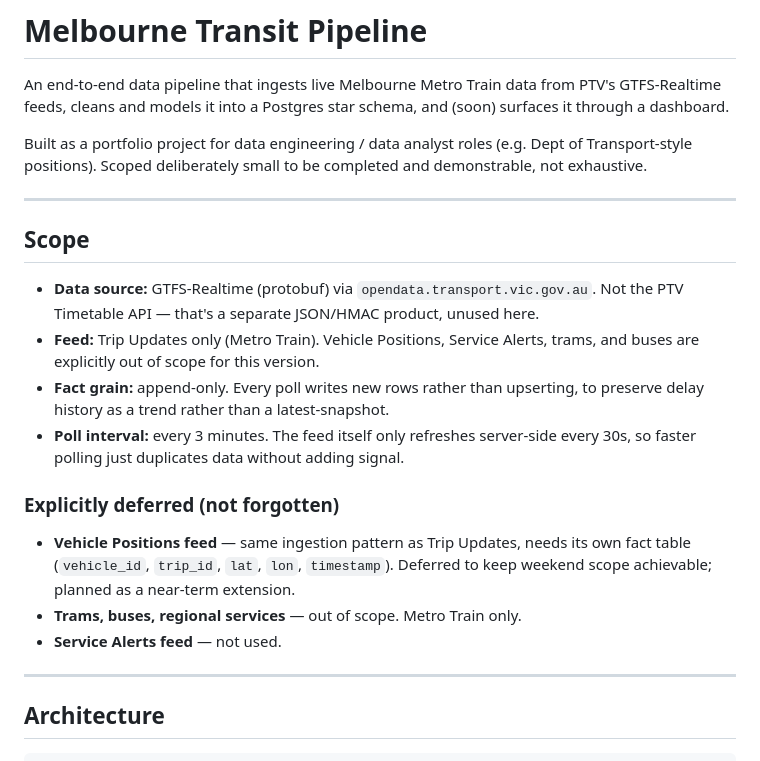
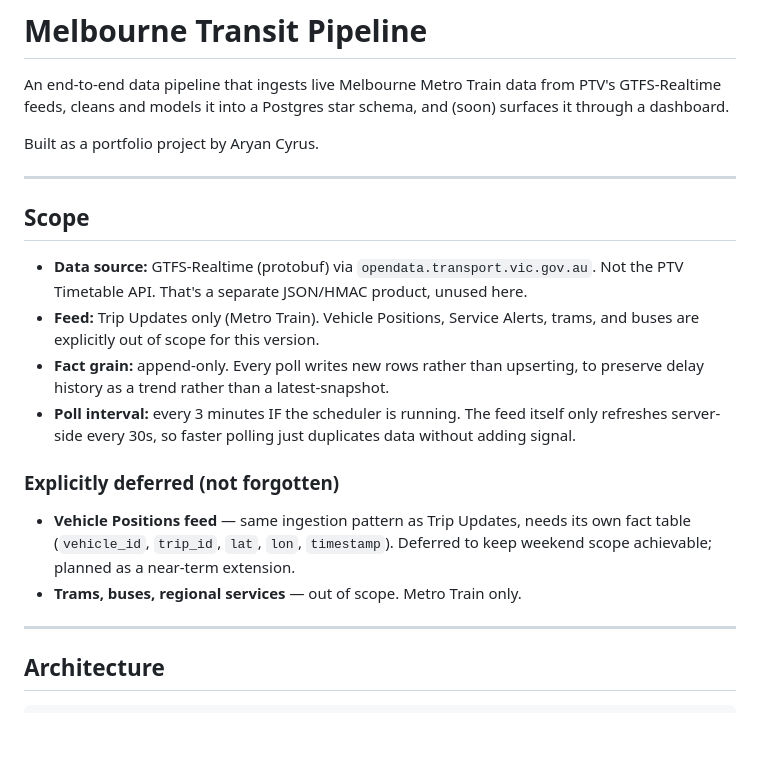
Before and after one commit to cyr0006/PTV-Warehouse, a Markdown page: README.md, the part around one of its changes. Rendered like a GitHub page; blank space fills up the shorter version.

```diff
--- a/README.md
+++ b/README.md
@@ -2,21 +2,20 @@
 
 An end-to-end data pipeline that ingests live Melbourne Metro Train data from PTV's GTFS-Realtime feeds, cleans and models it into a Postgres star schema, and (soon) surfaces it through a dashboard.
 
-Built as a portfolio project for data engineering / data analyst roles (e.g. Dept of Transport-style positions). Scoped deliberately small to be completed and demonstrable, not exhaustive.
+Built as a portfolio project by Aryan Cyrus.
 
 ---
 
 ## Scope
 
-- **Data source:** GTFS-Realtime (protobuf) via `opendata.transport.vic.gov.au`. Not the PTV Timetable API — that's a separate JSON/HMAC product, unused here.
+- **Data source:** GTFS-Realtime (protobuf) via `opendata.transport.vic.gov.au`. Not the PTV Timetable API. That's a separate JSON/HMAC product, unused here.
 - **Feed:** Trip Updates only (Metro Train). Vehicle Positions, Service Alerts, trams, and buses are explicitly out of scope for this version.
 - **Fact grain:** append-only. Every poll writes new rows rather than upserting, to preserve delay history as a trend rather than a latest-snapshot.
-- **Poll interval:** every 3 minutes. The feed itself only refreshes server-side every 30s, so faster polling just duplicates data without adding signal.
+- **Poll interval:** every 3 minutes IF the scheduler is running. The feed itself only refreshes server-side every 30s, so faster polling just duplicates data without adding signal.
 
 ### Explicitly deferred (not forgotten)
 - **Vehicle Positions feed** — same ingestion pattern as Trip Updates, needs its own fact table (`vehicle_id`, `trip_id`, `lat`, `lon`, `timestamp`). Deferred to keep weekend scope achievable; planned as a near-term extension.
 - **Trams, buses, regional services** — out of scope. Metro Train only.
-- **Service Alerts feed** — not used.
 
 ---
 
```
Also changed, not shown: other parts of README.md (+7 -25 lines).
